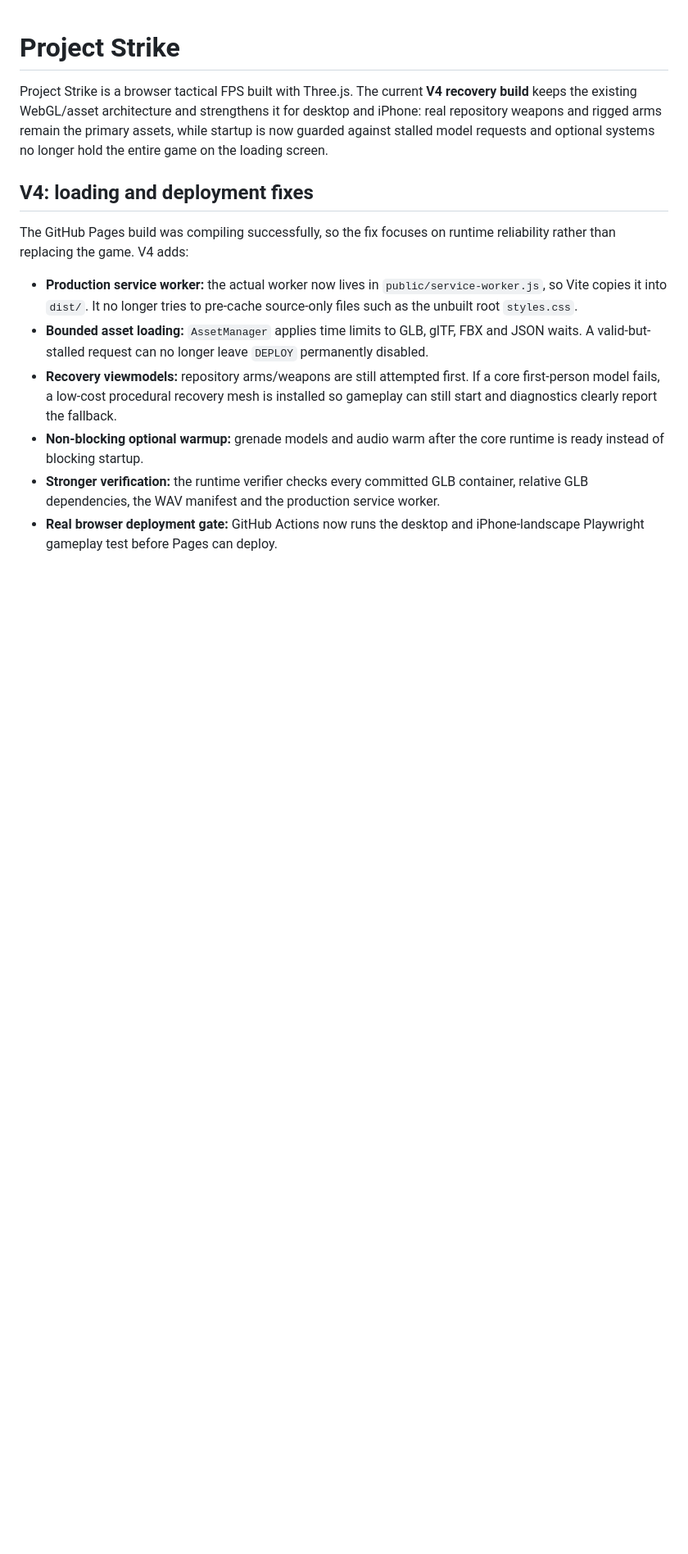
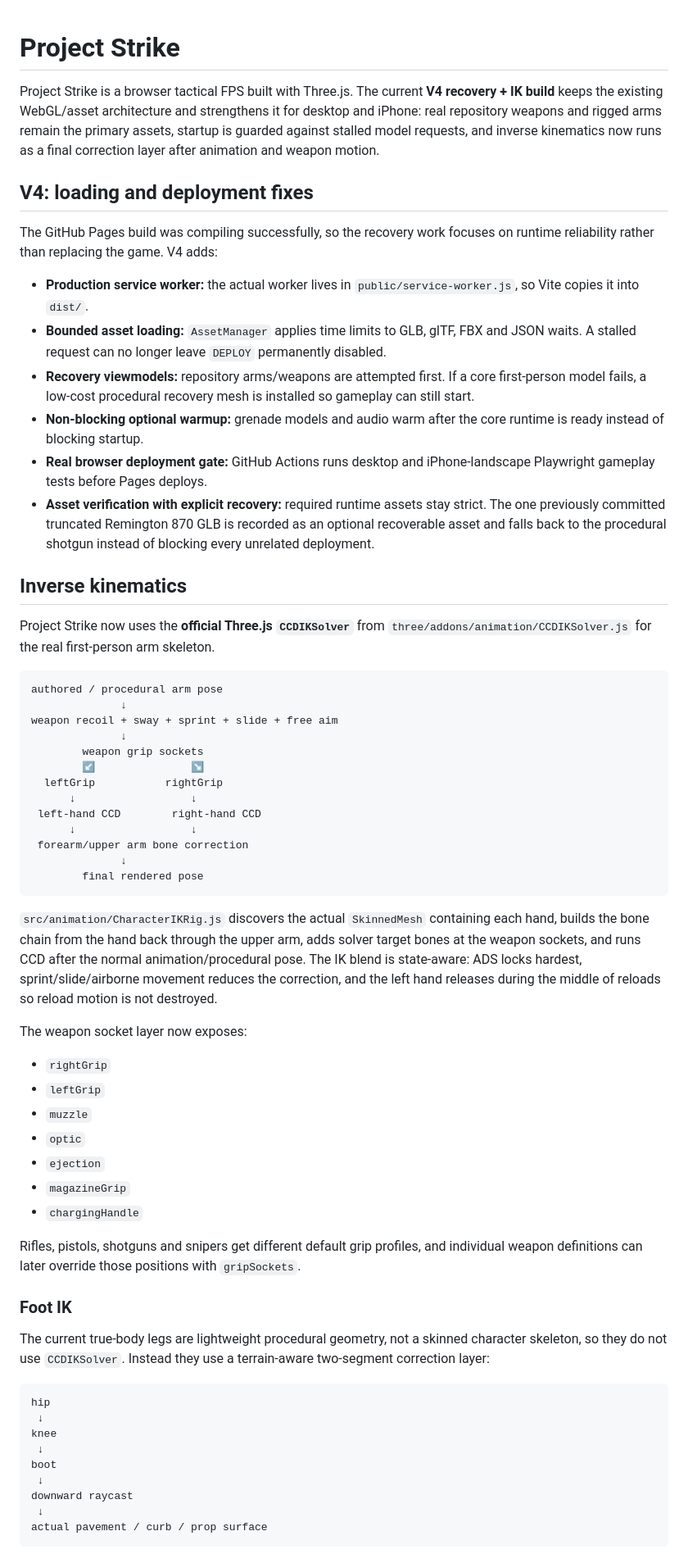
Before and after one commit to matthewcodergamer/Fps-game-, a Markdown page: README.md, the part around one of its changes. Shown at 82% size. Drawn GitHub-style; blank space fills up the shorter version.

Commit message:
Document weapon and foot inverse kinematics

````diff
--- a/README.md
+++ b/README.md
@@ -1,14 +1,65 @@
 # Project Strike
 
-Project Strike is a browser tactical FPS built with Three.js. The current **V4 recovery build** keeps the existing WebGL/asset architecture and strengthens it for desktop and iPhone: real repository weapons and rigged arms remain the primary assets, while startup is now guarded against stalled model requests and optional systems no longer hold the entire game on the loading screen.
+Project Strike is a browser tactical FPS built with Three.js. The current **V4 recovery + IK build** keeps the existing WebGL/asset architecture and strengthens it for desktop and iPhone: real repository weapons and rigged arms remain the primary assets, startup is guarded against stalled model requests, and inverse kinematics now runs as a final correction layer after animation and weapon motion.
 
 ## V4: loading and deployment fixes
 
-The GitHub Pages build was compiling successfully, so the fix focuses on runtime reliability rather than replacing the game. V4 adds:
+The GitHub Pages build was compiling successfully, so the recovery work focuses on runtime reliability rather than replacing the game. V4 adds:
 
-- **Production service worker:** the actual worker now lives in `public/service-worker.js`, so Vite copies it into `dist/`. It no longer tries to pre-cache source-only files such as the unbuilt root `styles.css`.
-- **Bounded asset loading:** `AssetManager` applies time limits to GLB, glTF, FBX and JSON waits. A valid-but-stalled request can no longer leave `DEPLOY` permanently disabled.
-- **Recovery viewmodels:** repository arms/weapons are still attempted first. If a core first-person model fails, a low-cost procedural recovery mesh is installed so gameplay can still start and diagnostics clearly report the fallback.
+- **Production service worker:** the actual worker lives in `public/service-worker.js`, so Vite copies it into `dist/`.
+- **Bounded asset loading:** `AssetManager` applies time limits to GLB, glTF, FBX and JSON waits. A stalled request can no longer leave `DEPLOY` permanently disabled.
+- **Recovery viewmodels:** repository arms/weapons are attempted first. If a core first-person model fails, a low-cost procedural recovery mesh is installed so gameplay can still start.
 - **Non-blocking optional warmup:** grenade models and audio warm after the core runtime is ready instead of blocking startup.
-- **Stronger verification:** the runtime verifier checks every committed GLB container, relative GLB dependencies, the WAV manifest and the production service worker.
-- **Real browser deployment gate:** GitHub Actions now runs the desktop and iPhone-landscape Playwright gameplay test before Pages can deploy.
+- **Real browser deployment gate:** GitHub Actions runs desktop and iPhone-landscape Playwright gameplay tests before Pages deploys.
+- **Asset verification with explicit recovery:** required runtime assets stay strict. The one previously committed truncated Remington 870 GLB is recorded as an optional recoverable asset and falls back to the procedural shotgun instead of blocking every unrelated deployment.
+
+## Inverse kinematics
+
+Project Strike now uses the **official Three.js `CCDIKSolver`** from `three/addons/animation/CCDIKSolver.js` for the real first-person arm skeleton.
+
+```text
+authored / procedural arm pose
+              ↓
+weapon recoil + sway + sprint + slide + free aim
+              ↓
+        weapon grip sockets
+        ↙               ↘
+  leftGrip           rightGrip
+      ↓                  ↓
+ left-hand CCD        right-hand CCD
+      ↓                  ↓
+ forearm/upper arm bone correction
+              ↓
+        final rendered pose
+```
+
+`src/animation/CharacterIKRig.js` discovers the actual `SkinnedMesh` containing each hand, builds the bone chain from the hand back through the upper arm, adds solver target bones at the weapon sockets, and runs CCD after the normal animation/procedural pose. The IK blend is state-aware: ADS locks hardest, sprint/slide/airborne movement reduces the correction, and the left hand releases during the middle of reloads so reload motion is not destroyed.
+
+The weapon socket layer now exposes:
+
+- `rightGrip`
+- `leftGrip`
+- `muzzle`
+- `optic`
+- `ejection`
+- `magazineGrip`
+- `chargingHandle`
+
+Rifles, pistols, shotguns and snipers get different default grip profiles, and individual weapon definitions can later override those positions with `gripSockets`.
+
+### Foot IK
+
+The current true-body legs are lightweight procedural geometry, not a skinned character skeleton, so they do not use `CCDIKSolver`. Instead they use a terrain-aware two-segment correction layer:
+
+```text
+hip
+ ↓
+knee
+ ↓
+boot
+ ↓
+downward raycast
+ ↓
+actual pavement / curb / prop surface
+```
+
````
Also changed, not shown: other parts of README.md (+18 -11 lines).
